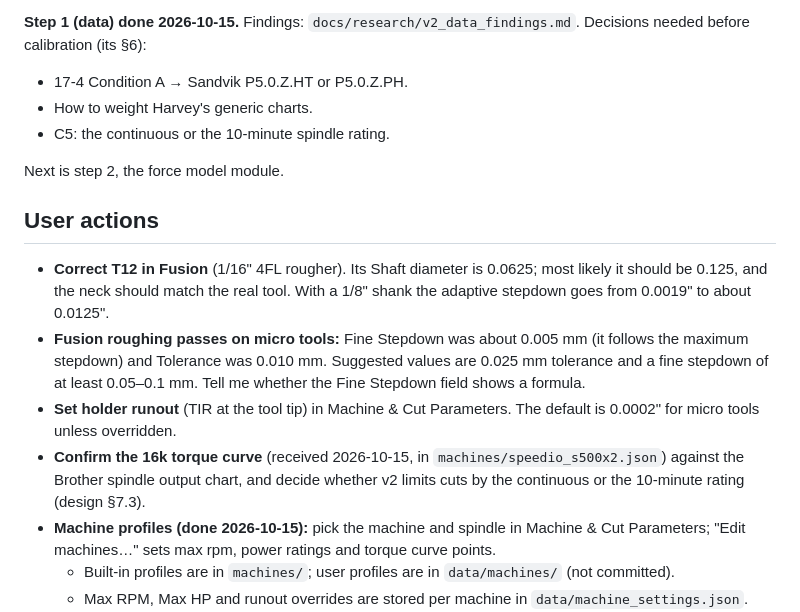
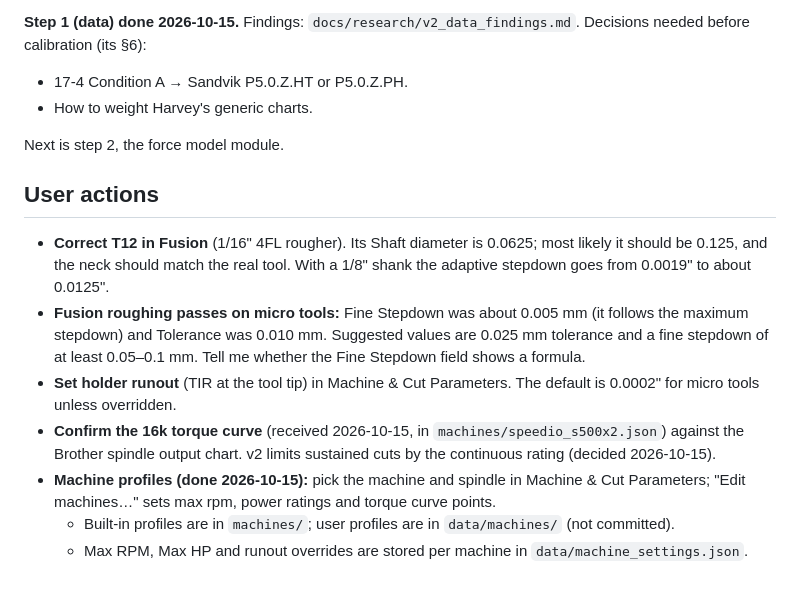
Before and after one commit to OffworldGear/ToolWiz-engine, a Markdown page: docs/OPEN_ITEMS.md, the part around the change. Rendered like a GitHub page; blank space fills up the shorter version.

Commit message:
docs: C5 uses the continuous spindle rating (user decision 2026-10-15)
Co-Authored-By: Claude Opus 5.5 <noreply@anthropic.com>

```diff
--- a/docs/OPEN_ITEMS.md
+++ b/docs/OPEN_ITEMS.md
@@ -11,7 +11,6 @@ Why: ToolWiz v1 is GWizard's tables plus stacked rules. For tools of 1/8" and sm
 **Step 1 (data) done 2026-10-15.** Findings: `docs/research/v2_data_findings.md`. Decisions needed before calibration (its §6):
 - 17-4 Condition A → Sandvik P5.0.Z.HT or P5.0.Z.PH.
 - How to weight Harvey's generic charts.
-- C5: the continuous or the 10-minute spindle rating.
 
 Next is step 2, the force model module.
 
@@ -20,7 +19,7 @@ Next is step 2, the force model module.
 - **Correct T12 in Fusion** (1/16" 4FL rougher). Its Shaft diameter is 0.0625; most likely it should be 0.125, and the neck should match the real tool. With a 1/8" shank the adaptive stepdown goes from 0.0019" to about 0.0125".
 - **Fusion roughing passes on micro tools:** Fine Stepdown was about 0.005 mm (it follows the maximum stepdown) and Tolerance was 0.010 mm. Suggested values are 0.025 mm tolerance and a fine stepdown of at least 0.05–0.1 mm. Tell me whether the Fine Stepdown field shows a formula.
 - **Set holder runout** (TIR at the tool tip) in Machine & Cut Parameters. The default is 0.0002" for micro tools unless overridden.
-- **Confirm the 16k torque curve** (received 2026-10-15, in `machines/speedio_s500x2.json`) against the Brother spindle output chart, and decide whether v2 limits cuts by the continuous or the 10-minute rating (design §7.3).
+- **Confirm the 16k torque curve** (received 2026-10-15, in `machines/speedio_s500x2.json`) against the Brother spindle output chart. v2 limits sustained cuts by the continuous rating (decided 2026-10-15).
 - **Machine profiles (done 2026-10-15):** pick the machine and spindle in Machine & Cut Parameters; "Edit machines…" sets max rpm, power ratings and torque curve points.
   - Built-in profiles are in `machines/`; user profiles are in `data/machines/` (not committed).
   - Max RPM, Max HP and runout overrides are stored per machine in `data/machine_settings.json`.
```
Also changed, not shown: docs/PHYSICS_MODEL_DESIGN.md (+1 -1 lines), docs/research/v2_data_findings.md (+1 -1 lines).
